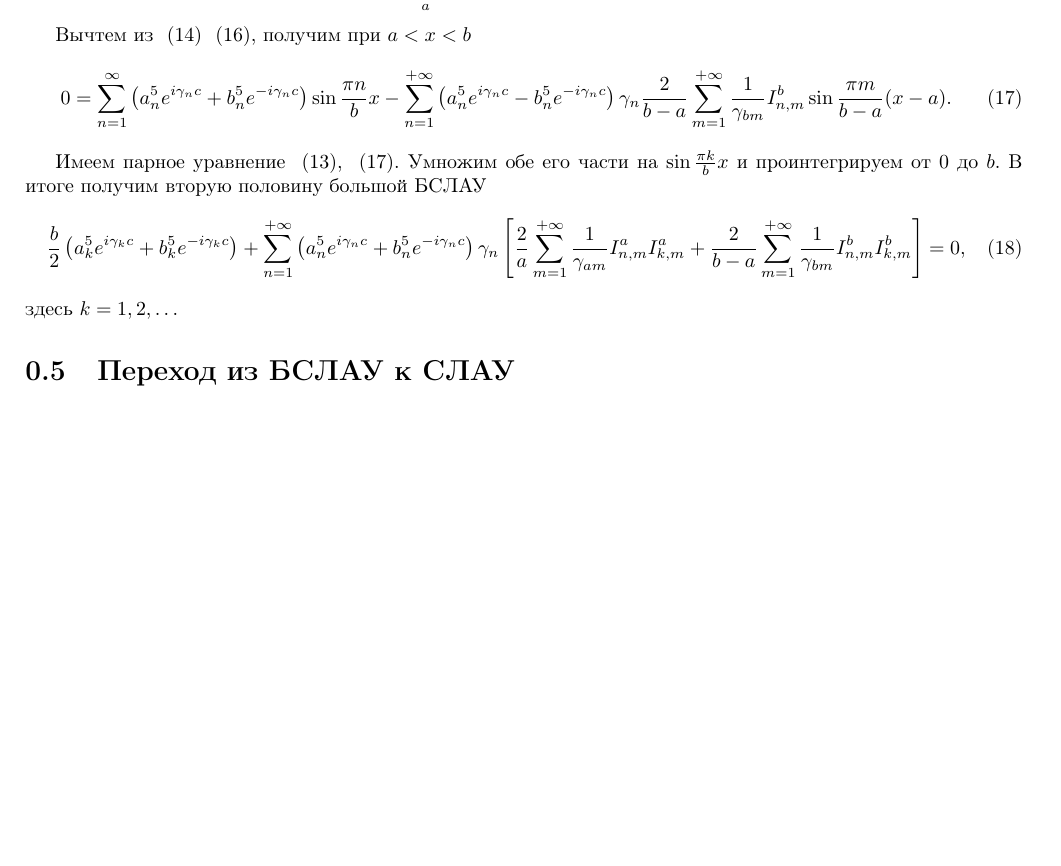
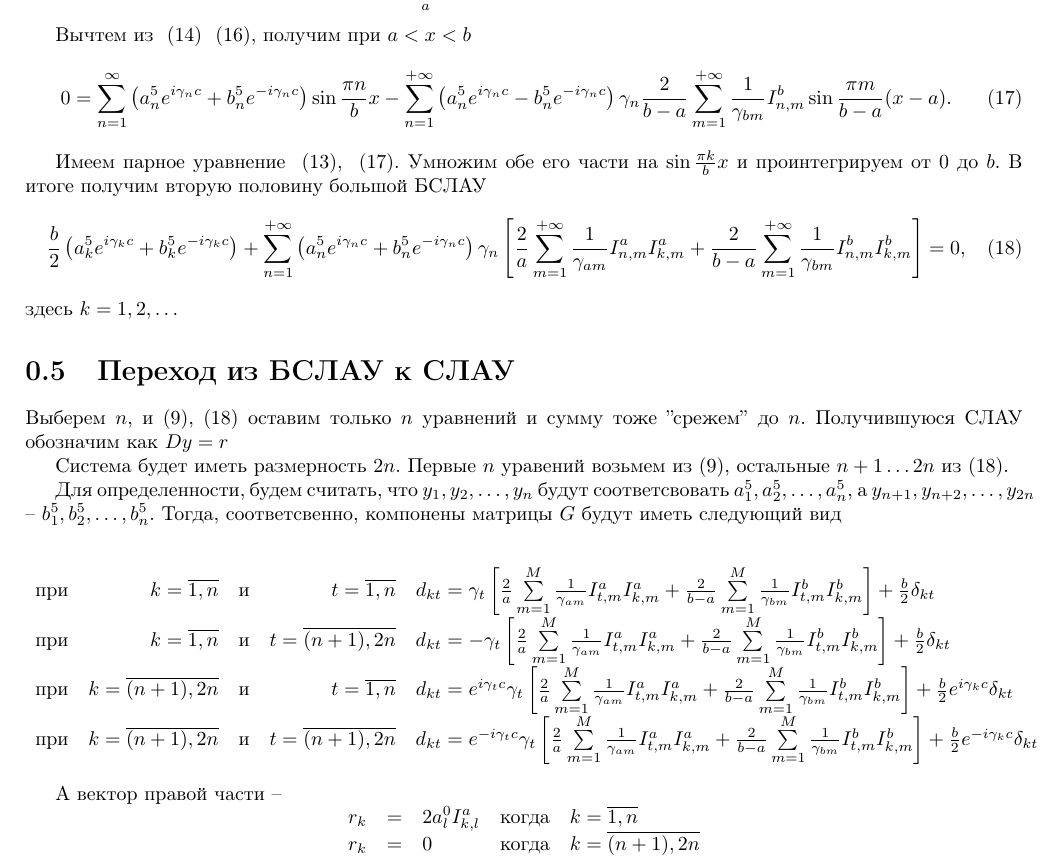
Before and after one commit to bulat-f/course-project-3, a LaTeX document (tex/main.tex, which reads tex/part_4.tex): part of page 5 of 5, cut so that both start at the same text, the shorter picture padded with empty space. Compiled offline with pdfLaTeX.

Commit message:
Write in the doc about result linear system

```diff
--- a/tex/part_4.tex
+++ b/tex/part_4.tex
@@ -1 +1,31 @@
 \section{Переход из БСЛАУ к СЛАУ}
+
+Выберем $n$, и (\ref{first_part}), (\ref{second_part}) оставим только $n$ уравнений и сумму тоже ''срежем'' до $n$. Получившуюся СЛАУ обозначим как $Dy = r$
+
+Система будет иметь размерность $2n$. Первые $n$ уравений возьмем из (\ref{first_part}), остальные $n+1 \dots 2n$ из (\ref{second_part}).
+
+Для определенности, будем считать, что $y_1, y_2, \dots, y_n$ будут соответсвовать $a^5_1, a^5_2, \dots, a^5_n$, а $y_{n+1}, y_{n+2}, \dots, y_{2n}$ -- $b^5_1, b^5_2, \dots, b^5_n$. Тогда, соответсвенно, компонены матрицы $G$ будут иметь следующий вид
+
+$$
+	\begin{array}{rrrrl}
+		\mbox{при} & k = \overline{1,n} & \mbox{и} & t = \overline{1, n} &
+		d_{kt} = \gamma_{t}\left[\frac{2}{a}\sum\limits_{m=1}^{M}\frac{1}{\gamma_{am}}I_{t,m}^aI_{k,m}^a+\frac{2}{b-a}\sum\limits_{m=1}^{M}\frac{1}{\gamma_{bm}}I_{t,m}^bI_{k,m}^b\right] + \frac{b}{2}\delta_{kt}\\
+
+		\mbox{при} & k = \overline{1,n} & \mbox{и} & t = \overline{(n+1), 2n} &
+		d_{kt} = -\gamma_{t}\left[\frac{2}{a}\sum\limits_{m=1}^{M}\frac{1}{\gamma_{am}}I_{t,m}^aI_{k,m}^a+\frac{2}{b-a}\sum\limits_{m=1}^{M}\frac{1}{\gamma_{bm}}I_{t,m}^bI_{k,m}^b\right] + \frac{b}{2}\delta_{kt}\\
+
+		\mbox{при} & k = \overline{(n+1),2n} & \mbox{и} & t = \overline{1, n} &
+		d_{kt} = e^{i\gamma_{t}c}\gamma_{t}\left[\frac{2}{a}\sum\limits_{m=1}^{M}\frac{1}{\gamma_{am}}I_{t,m}^aI_{k,m}^a+\frac{2}{b-a}\sum\limits_{m=1}^{M}\frac{1}{\gamma_{bm}}I_{t,m}^bI_{k,m}^b\right] + \frac{b}{2}e^{i\gamma_{k}c}\delta_{kt}\\
+
+		\mbox{при} & k = \overline{(n+1),2n} & \mbox{и} & t = \overline{(n+1), 2n} &
+		d_{kt} = e^{-i\gamma_{t}c}\gamma_{t}\left[\frac{2}{a}\sum\limits_{m=1}^{M}\frac{1}{\gamma_{am}}I_{t,m}^aI_{k,m}^a+\frac{2}{b-a}\sum\limits_{m=1}^{M}\frac{1}{\gamma_{bm}}I_{t,m}^bI_{k,m}^b\right] + \frac{b}{2}e^{-i\gamma_{k}c}\delta_{kt}\\
+	\end{array}
+$$
+
+А вектор правой части --
+$$
+	\begin{array}{rclcl}
+		r_k &=& 2a_l^0I_{k,l}^a & \mbox{когда} & k = \overline{1,n}\\
+		r_k &=& 0 & \mbox{когда} & k = \overline{(n+1),2n}\\
+	\end{array}
+$$
```
Also changed, not shown: tex/part_2.tex (+1 -0 lines), tex/part_3.tex (+1 -0 lines).
